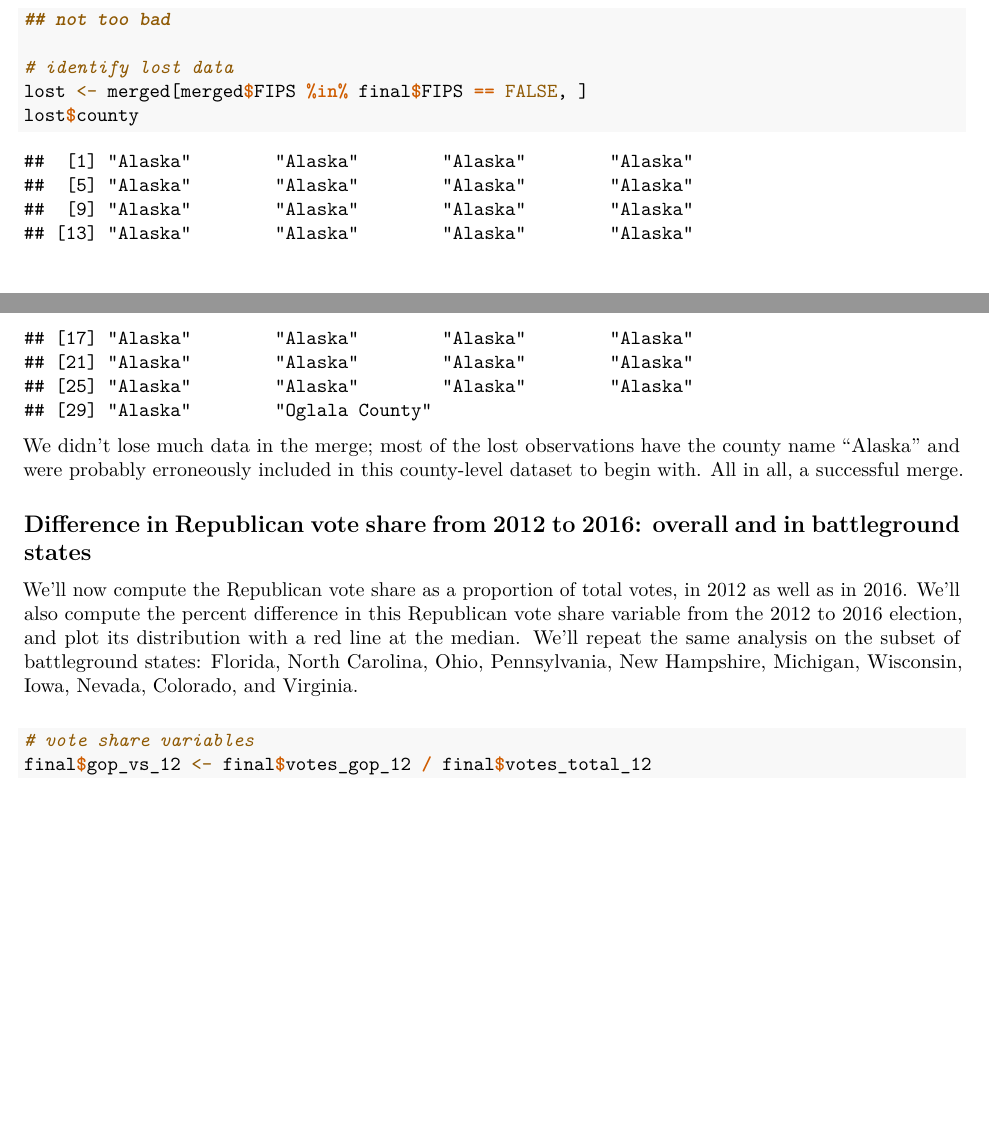
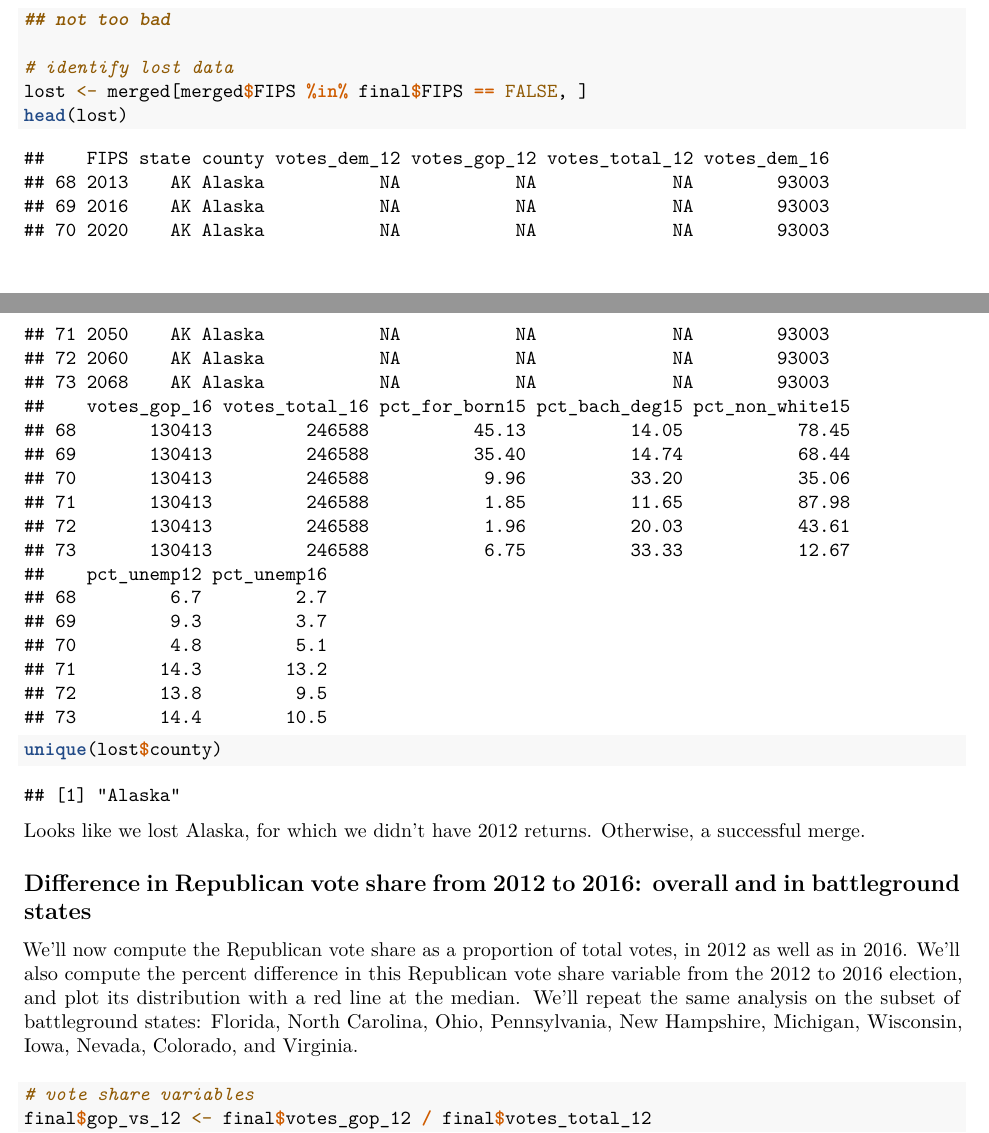
Before and after one commit to magazinnik/teaching, an R Markdown document (maps/election 2016/election2016.Rmd): two parts of pages 2 and 3 of 12, joined at a grey line, cut so that both start at the same text, the shorter picture padded with empty space. Rendered offline with R 4.5, knitr and Pandoc, then LaTeX, with nearby package versions; some code elsewhere in the file could not run offline.

Commit message:
fixed oglala

````diff
--- a/maps/election 2016/election2016.Rmd
+++ b/maps/election 2016/election2016.Rmd
@@ -89,12 +89,12 @@ dim(final)
 
 # identify lost data
 lost <- merged[merged$FIPS %in% final$FIPS == FALSE, ]
-lost$county
+head(lost)
+unique(lost$county)
 ```
 
-We didn't lose much data in the merge; most of the lost observations
-have the county name "Alaska" and were probably erroneously included
-in this county-level dataset to begin with. All in all, a successful merge.
+Looks like we lost Alaska, for which we didn't have 2012 returns. Otherwise,
+a successful merge.
 
 ## Difference in Republican vote share from 2012 to 2016: overall and in battleground states
 
````
Also changed, not shown: maps/election 2016/data/county level data.csv, maps/election 2016/election2016.pdf, maps/election 2016/election2016.Rmd (3 more changed lines).
